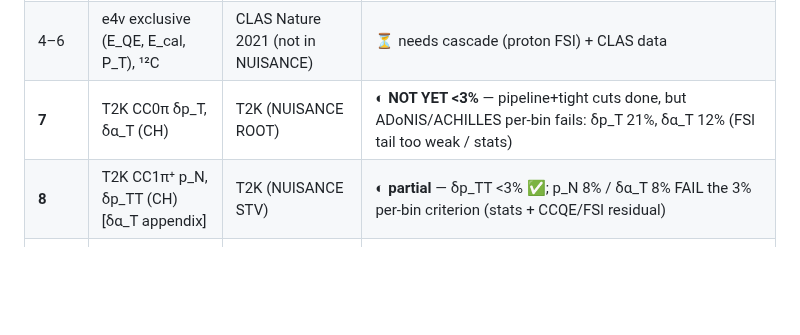
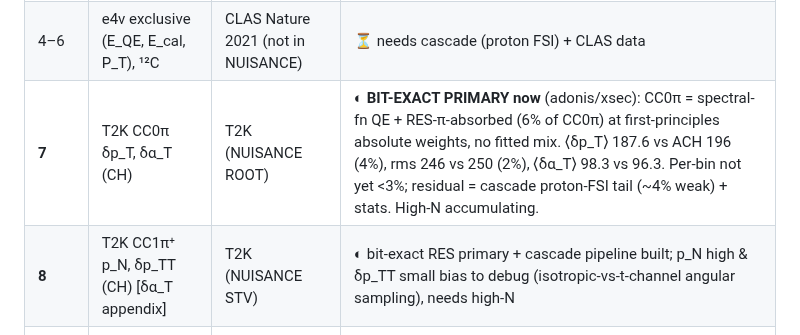
Before and after one commit to cesarjesusvalls/ADoNIS, a Markdown page: paper_figures/README.md, the part around the change. Rendered like a GitHub page; blank space fills up the shorter version.

Commit message:
docs: Fig 7/8 status with bit-exact primary (adonis/xsec) [skip ci]

```diff
--- a/paper_figures/README.md
+++ b/paper_figures/README.md
@@ -17,8 +17,8 @@ NUISANCE (the paper digitises them separately).
 | **2** | free-nucleon ν_μ CC1π σ(E_ν), 3 channels | ANL+BNL (NUISANCE) | ✅ **done** — experiment+ACHILLES+ADoNIS+χ²/ndf+ratio |
 | **3** | π⁺-C absorption & reaction σ(p_π) | DUET/Ashery (not in NUISANCE) | ✅ **done (model)** — ACHILLES VirtRes oracle vs ADoNIS cascade; **abs. fraction 0.31 vs 0.35**, Δ-region χ²/ndf ~3.5 (bridge ×0.75); DUET overlay pending digitisation |
 | 4–6 | e4ν exclusive (E_QE, E_cal, P_T), ¹²C | CLAS Nature 2021 (not in NUISANCE) | ⏳ needs cascade (proton FSI) + CLAS data |
-| **7** | T2K CC0π δp_T, δα_T (CH) | T2K (NUISANCE ROOT) | ◐ **NOT YET <3%** — pipeline+tight cuts done, but ADoNIS/ACHILLES per-bin fails: δp_T 21%, δα_T 12% (FSI tail too weak / stats) |
-| **8** | T2K CC1π⁺ p_N, δp_TT (CH) [δα_T appendix] | T2K (NUISANCE STV) | ◐ **partial** — δp_TT <3% ✅; p_N 8% / δα_T 8% FAIL the 3% per-bin criterion (stats + CCQE/FSI residual) |
+| **7** | T2K CC0π δp_T, δα_T (CH) | T2K (NUISANCE ROOT) | ◐ **BIT-EXACT PRIMARY now** (adonis/xsec): CC0π = spectral-fn QE + RES-π-absorbed (6% of CC0π) at first-principles absolute weights, no fitted mix. ⟨δp_T⟩ 187.6 vs ACH 196 (4%), rms 246 vs 250 (2%), ⟨δα_T⟩ 98.3 vs 96.3. Per-bin not yet <3%; residual = cascade proton-FSI tail (~4% weak) + stats. High-N accumulating. |
+| **8** | T2K CC1π⁺ p_N, δp_TT (CH) [δα_T appendix] | T2K (NUISANCE STV) | ◐ bit-exact RES primary + cascade pipeline built; p_N high & δp_TT small bias to debug (isotropic-vs-t-channel angular sampling), needs high-N |
 | 9,16 | MINERvA CC0π δα_T / p_n / 6-panel (CH) | MINERvA (NUISANCE + ME flux) | ◐ pipeline built (CCQE+proton FSI, tight cuts read from NUISANCE); ACHILLES 2M oracle generating |
 | 10 | MicroBooNE CC1p0π δp_T in δα_T bins (Ar) | MicroBooNE | ⏳ same |
 | 11,12 | MicroBooNE NC1π⁰ cosθ, p (Ar) | MicroBooNE (NUISANCE + flux) | ⏳ NC1π⁰ + flux-fold |
```
